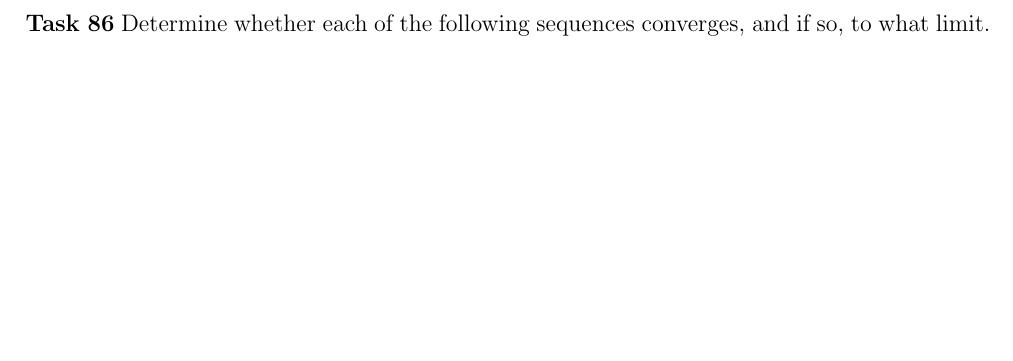
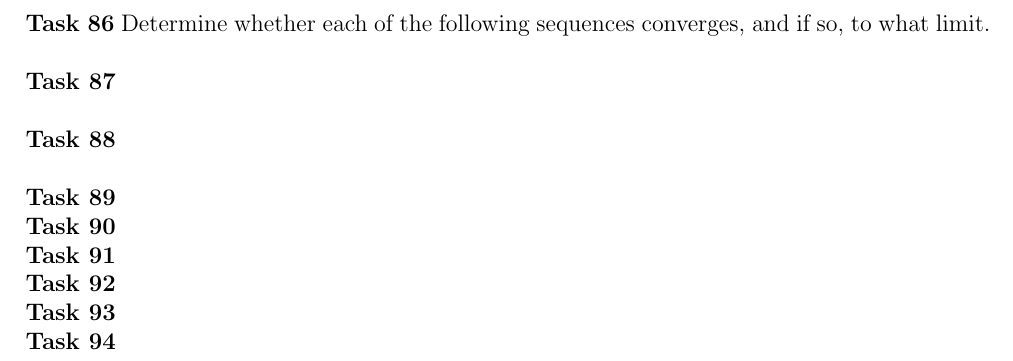
Before and after one commit to Publisher95/CA, a LaTeX document (solutions/solutions.tex): part of page 42 of 42, cut so that both start at the same text, the shorter picture padded with empty space. Compiled offline with pdfLaTeX.

Commit message:
updated tasks

```diff
--- a/solutions/solutions.tex
+++ b/solutions/solutions.tex
@@ -1773,7 +1773,15 @@ Here the closure would be $\bar{\mathbb{D}}$,
 
 
 
-
-
+\noindent{\bf Task 87} \\
+
+\noindent{\bf Task 88} \\
+
+\noindent{\bf Task 89} \\
+\noindent{\bf Task 90} \\
+\noindent{\bf Task 91} \\
+\noindent{\bf Task 92} \\
+\noindent{\bf Task 93} \\
+\noindent{\bf Task 94} \\
 
 \end{document}
```
